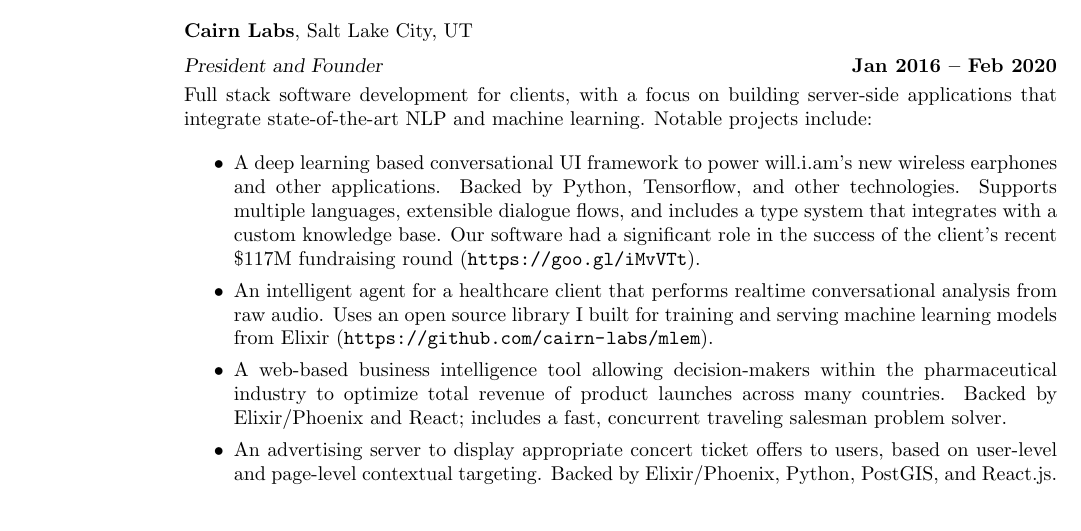
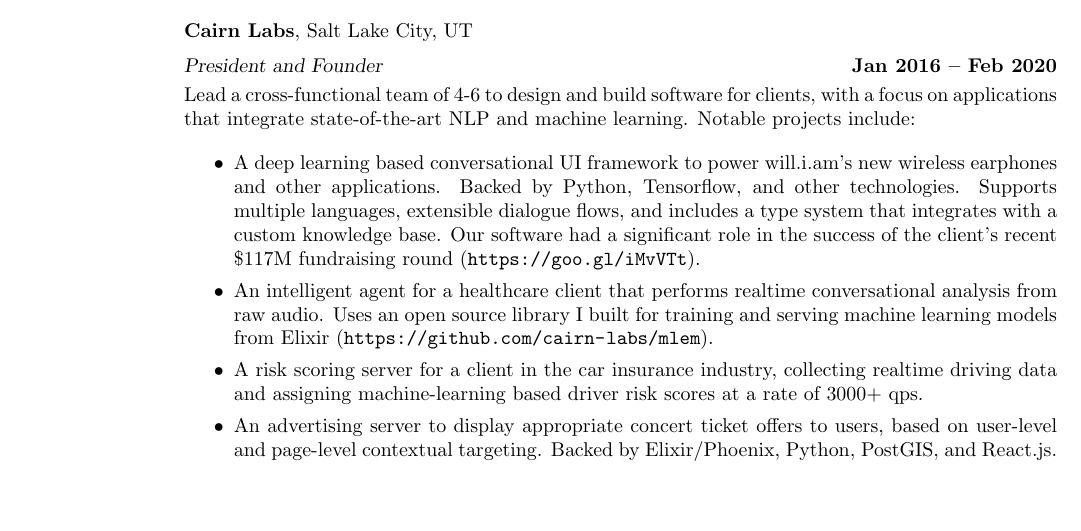
Before and after one commit to sbrother/resume, a LaTeX CV (resume.tex): part of the page, cut so that both start at the same text, the shorter picture padded with empty space. Compiled offline with pdfLaTeX.

Commit message:
Tweak language

```diff
--- a/resume.tex
+++ b/resume.tex
@@ -33,9 +33,9 @@
 
     \textbf{Cairn Labs}, Salt Lake City, UT \vspace{2mm}\\\vspace{1mm}%
     \textsl{President and Founder} \hfill \textbf{Jan 2016 -- Feb 2020}\\
-    Full stack software development for clients, with a focus on building
-    server-side applications that integrate state-of-the-art NLP and
-    machine learning. Notable projects include:
+    Lead a cross-functional team of 4-6 to design and build software
+    for clients, with a focus on applications that integrate
+    state-of-the-art NLP and machine learning. Notable projects include:
 
     \begin{itemize}
     \item A deep learning based conversational UI framework to power
@@ -49,10 +49,9 @@
       conversational analysis from raw audio. Uses an open source library I
       built for training and serving machine learning models from Elixir
       (\url{https://github.com/cairn-labs/mlem}).
-    \item A web-based business intelligence tool allowing decision-makers
-      within the pharmaceutical industry to optimize total revenue of product
-      launches across many countries. Backed by Elixir/Phoenix and React;
-      includes a fast, concurrent traveling salesman problem solver.
+    \item A risk scoring server for a client in the car insurance industry,
+      collecting realtime driving data and assigning machine-learning based
+      driver risk scores at a rate of 3000+ qps.
     \item An advertising server to display appropriate concert ticket offers
       to users, based on user-level and page-level contextual targeting. Backed
       by Elixir/Phoenix, Python, PostGIS, and React.js.
```
Also changed, not shown: resume.pdf, 1 other file.
